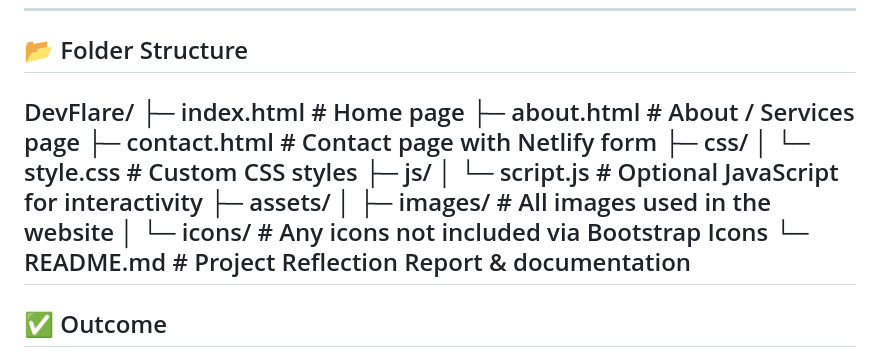
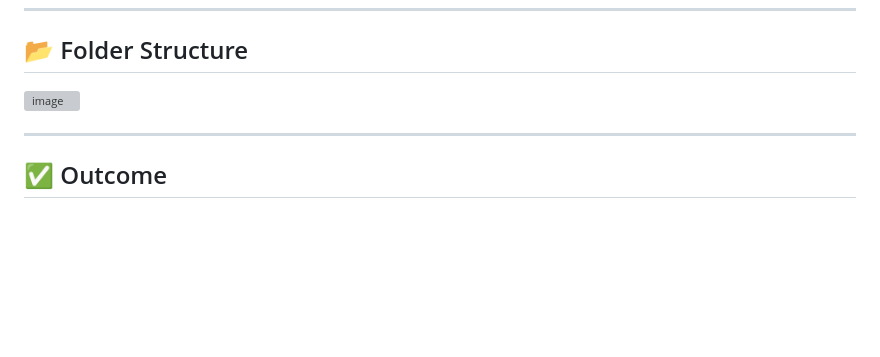
Before and after one commit to TanujaGudiankana/internship-task-2, a Markdown page: README.md, the part around the change. Rendered like a GitHub page; blank space fills up the shorter version; grey boxes are pictures that could not be loaded.

```diff
--- a/README.md
+++ b/README.md
@@ -76,18 +76,8 @@ It explains:
 
 ## 📂 Folder Structure
 
-DevFlare/
-├─ index.html # Home page
-├─ about.html # About / Services page
-├─ contact.html # Contact page with Netlify form
-├─ css/
-│ └─ style.css # Custom CSS styles
-├─ js/
-│ └─ script.js # Optional JavaScript for interactivity
-├─ assets/
-│ ├─ images/ # All images used in the website
-│ └─ icons/ # Any icons not included via Bootstrap Icons
-└─ README.md # Project Reflection Report & documentation
+<img width="800" height="425" alt="image" src="https://github.com/user-attachments/assets/77049d1b-5db1-45d8-b175-8ea3135a4567" />
+
 ---
 ## ✅ Outcome
 
```
